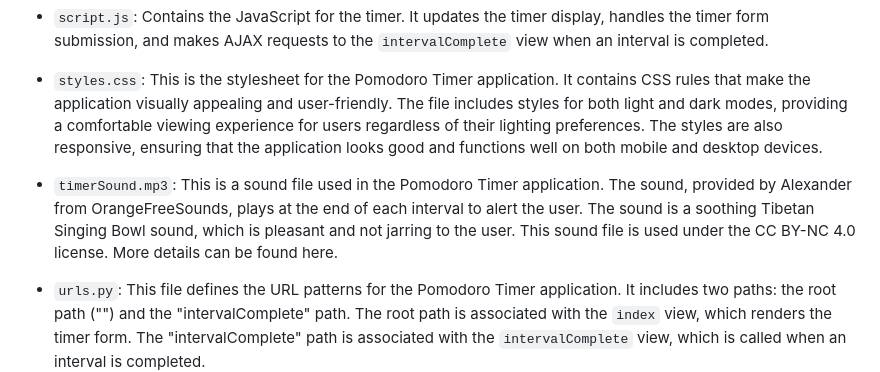
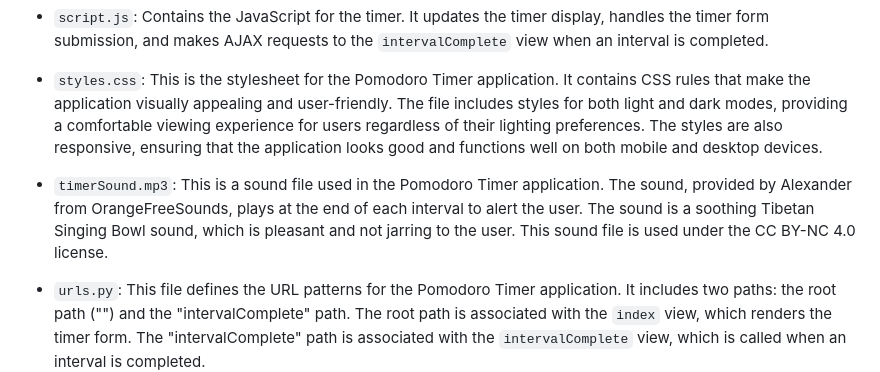
Before and after one commit to vaupunkt/CS50web-Pomodoro, a Markdown page: README.md, the part around the change. Drawn GitHub-style.

Commit message:
Remove license information from timerSound.mp3

```diff
--- a/README.md
+++ b/README.md
@@ -26,7 +26,7 @@ This project is distinctive and complex for several reasons:
 
 - `styles.css`: This is the stylesheet for the Pomodoro Timer application. It contains CSS rules that make the application visually appealing and user-friendly. The file includes styles for both light and dark modes, providing a comfortable viewing experience for users regardless of their lighting preferences. The styles are also responsive, ensuring that the application looks good and functions well on both mobile and desktop devices.
 
-- `timerSound.mp3`: This is a sound file used in the Pomodoro Timer application. The sound, provided by Alexander from OrangeFreeSounds, plays at the end of each interval to alert the user. The sound is a soothing Tibetan Singing Bowl sound, which is pleasant and not jarring to the user. This sound file is used under the CC BY-NC 4.0 license. More details can be found here.
+- `timerSound.mp3`: This is a sound file used in the Pomodoro Timer application. The sound, provided by Alexander from OrangeFreeSounds, plays at the end of each interval to alert the user. The sound is a soothing Tibetan Singing Bowl sound, which is pleasant and not jarring to the user. This sound file is used under the CC BY-NC 4.0 license.
 
 - `urls.py`: This file defines the URL patterns for the Pomodoro Timer application. It includes two paths: the root path ("") and the "intervalComplete" path. The root path is associated with the `index` view, which renders the timer form. The "intervalComplete" path is associated with the `intervalComplete` view, which is called when an interval is completed.
 
```
